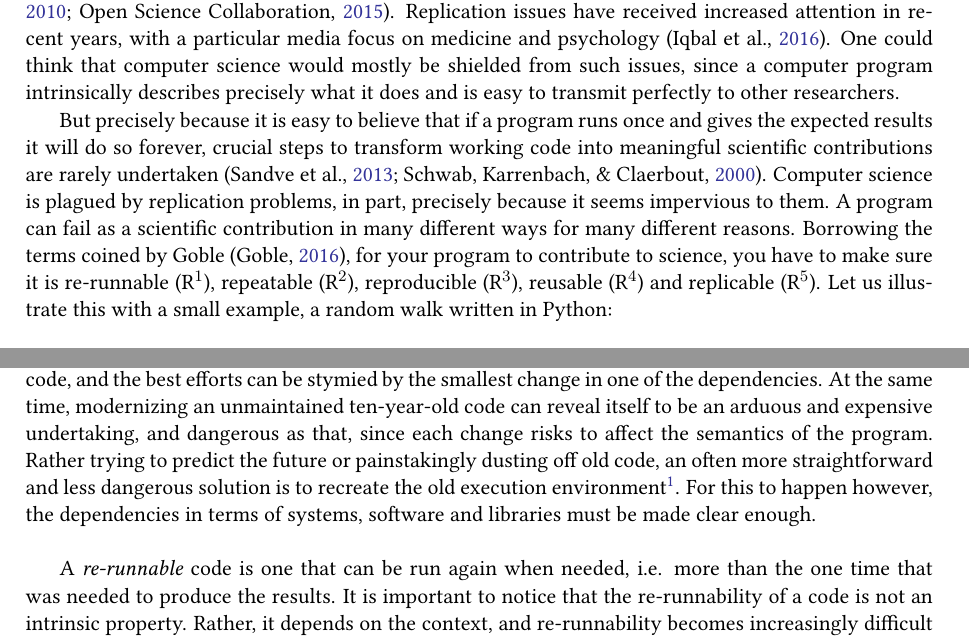
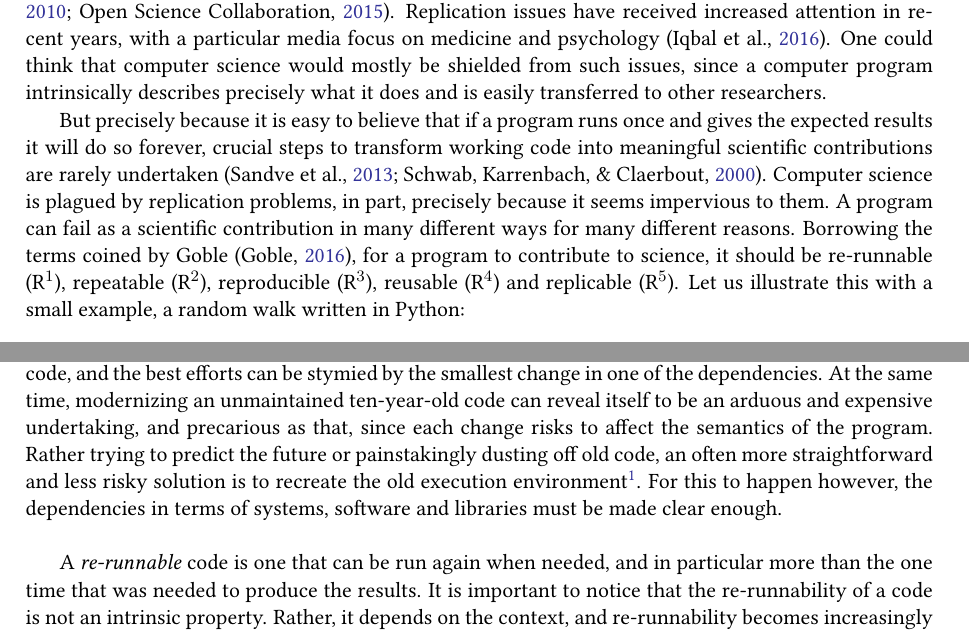
Before and after one commit to rougier/ReRun-Repeat-Reproduce-Reuse-Replicate, a LaTeX document (draft.tex): two parts of pages 1 and 2 of 10, joined at a grey line, cut so that both start at the same text. Compiled offline with pdfLaTeX.

Commit message:
Minor tweaks in R0-R2

```diff
--- a/draft.tex
+++ b/draft.tex
@@ -150,8 +150,8 @@ that may inspire future research (\cite{Mesirov:2010,osc:2015}). Replication
 issues have received increased attention in recent years, with a particular
 media focus on medicine and psychology (\cite{Iqbal:2016}).  One could think
 that computer science would mostly be shielded from such issues, since a
-computer program intrinsically describes precisely what it does and is easy to
-transmit perfectly to other researchers.
+computer program intrinsically describes precisely what it does and is easily
+transferred to other researchers.
 
 But precisely because it is easy to believe that if a program runs once and
 gives the expected results it will do so forever, crucial steps to transform
@@ -160,8 +160,8 @@ working code into meaningful scientific contributions are rarely undertaken
 problems, in part, precisely because it seems impervious to them. A program can
 fail as a scientific contribution in many different ways for many different
 reasons. Borrowing the terms coined by \citeauthor{Goble:2016}
-\citep{Goble:2016}, for your program to contribute to science, you have to make
-sure it is re-runnable (R$^1$), repeatable (R$^2$), reproducible (R$^3$),
+\citep{Goble:2016}, for a program to contribute to science, it should be
+re-runnable (R$^1$), repeatable (R$^2$), reproducible (R$^3$),
 reusable (R$^4$) and replicable (R$^5$). Let us illustrate this with a small
 example, a random walk written in Python:\\
 
@@ -196,9 +192,9 @@ Well...
 \clearpage
 \section*{Re-runnable (R$^{\mathbf 1}$)}
 
-Have you ever tried to re-run a program you wrote some years ago? Frustratingly, it can often be surprisingly hard. Part of the problem is that technology is evolving at a fast pace and you cannot  know in advance how the system, the software and the libraries your program depends on will evolve. Since you wrote the code, you may have reinstalled or upgraded  your operating system. The compiler, interpreter or set of libraries installed may have been replaced with newer versions. You may find yourself battling with arcane issues of library compatibility---thoroughly orthogonal to your immediate research  goals---to execute again a code \emph{that worked perfectly before}. To be clear, it is impossible to write future-proof code, and the best efforts can be stymied by the smallest change in one of the dependencies. At the same time, modernizing an unmaintained ten-year-old code can reveal itself to be an arduous and expensive undertaking, and dangerous as that, since each change risks to affect the semantics of the program. Rather trying to predict the future or painstakingly dusting off old code, an often more straightforward and less dangerous solution is to recreate the old execution environment\footnote{To be clear, and although virtual machines are often a great help here, this is not always possible. It is, however, \emph{always} more difficult when the original execution environment is not documented.}. For this to happen however, the dependencies in terms of systems, software and libraries must be made clear enough.\\
+Have you ever tried to re-run a program you wrote some years ago? Frustratingly, it can often be surprisingly hard. Part of the problem is that technology is evolving at a fast pace and you cannot know in advance how the system, the software and the libraries your program depends on will evolve. Since you wrote the code, you may have reinstalled or upgraded  your operating system. The compiler, interpreter or set of libraries installed may have been replaced with newer versions. You may find yourself battling with arcane issues of library compatibility---thoroughly orthogonal to your immediate research  goals---to execute again a code \emph{that worked perfectly before}. To be clear, it is impossible to write future-proof code, and the best efforts can be stymied by the smallest change in one of the dependencies. At the same time, modernizing an unmaintained ten-year-old code can reveal itself to be an arduous and expensive undertaking, and precarious as that, since each change risks to affect the semantics of the program. Rather trying to predict the future or painstakingly dusting off old code, an often more straightforward and less risky solution is to recreate the old execution environment\footnote{To be clear, and although virtual machines are often a great help here, this is not always possible. It is, however, \emph{always} more difficult when the original execution environment is not documented.}. For this to happen however, the dependencies in terms of systems, software and libraries must be made clear enough.\\
 
-A \emph{re-runnable} code is one that can be run again when needed, i.e. more than the one time that was needed to produce the results. It is important to notice that the re-runnability of a code is not an intrinsic property. Rather, it depends on the context, and re-runnability becomes increasingly difficult as the code ages. Therefore, to be re-runnable in other researchers' computers and through time, a re-runnable code should describe---with enough details to be recreated---an execution environment in which it is executable. As shown by \citep{Collberg:2016}, this is far from being either obvious or easy.\\
+A \emph{re-runnable} code is one that can be run again when needed, and in particular more than the one time that was needed to produce the results. It is important to notice that the re-runnability of a code is not an intrinsic property. Rather, it depends on the context, and re-runnability becomes increasingly difficult as the code ages. Therefore, to be re-runnable in other researchers' computers and through time, a re-runnable code should describe---with enough details to be recreated---an execution environment in which it is executable. As shown by \citep{Collberg:2016}, this is far from being either obvious or easy.\\
 
 \noindent \begin{minipage}[c]{\linewidth}
 \begin{code}{\textbf{\textsc{Listing 2:}} Re-runnable random walk (R$^1$)}
```
Also changed, not shown: codes/r0.py (+0 -1 lines), draft.tex (6 more changed lines).
